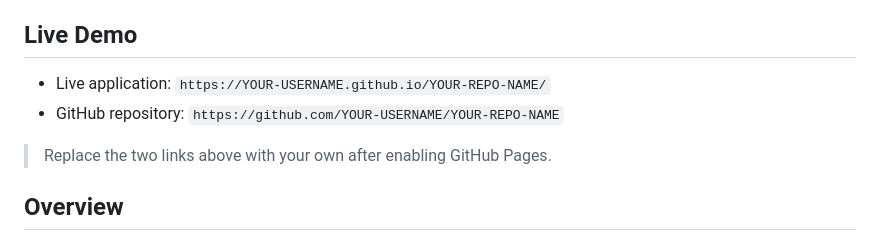
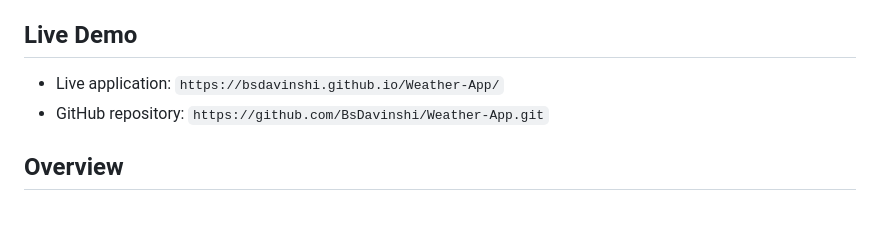
Before and after one commit to BsDavinshi/Weather-App, a Markdown page: README.md, the part around the change. Rendered like a GitHub page; blank space fills up the shorter version.

Commit message:
Add live demo and repository links to README

```diff
--- a/README.md
+++ b/README.md
@@ -4,10 +4,10 @@ Course Project 2 implementation for **Advanced Web Technologies** at **Sudan Uni
 
 ## Live Demo
 
-- Live application: `https://YOUR-USERNAME.github.io/YOUR-REPO-NAME/`
-- GitHub repository: `https://github.com/YOUR-USERNAME/YOUR-REPO-NAME`
+- Live application: `https://bsdavinshi.github.io/Weather-App/`
+- GitHub repository: `https://github.com/BsDavinshi/Weather-App.git`
 
-> Replace the two links above with your own after enabling GitHub Pages.
+
 
 ## Overview
 
```
